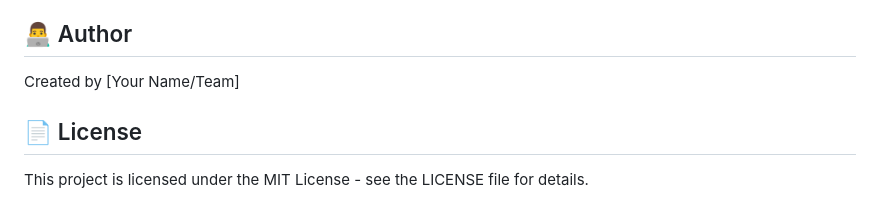
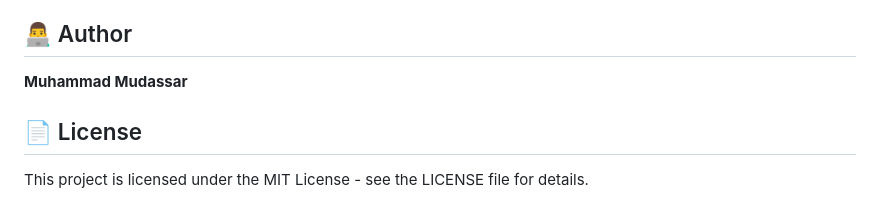
Before and after one commit to mudassar2224/Babysitter-Project-UI, a Markdown page: README.md, the part around the change. Rendered like a GitHub page.

Commit message:
Update author name in README.md

```diff
--- a/README.md
+++ b/README.md
@@ -116,7 +116,7 @@ This is primarily a UI/frontend project focusing on the user interface and exper
 
 ## 👨‍💻 Author
 
-Created by [Your Name/Team]
+**Muhammad Mudassar**
 
 ## 📄 License
 
```
